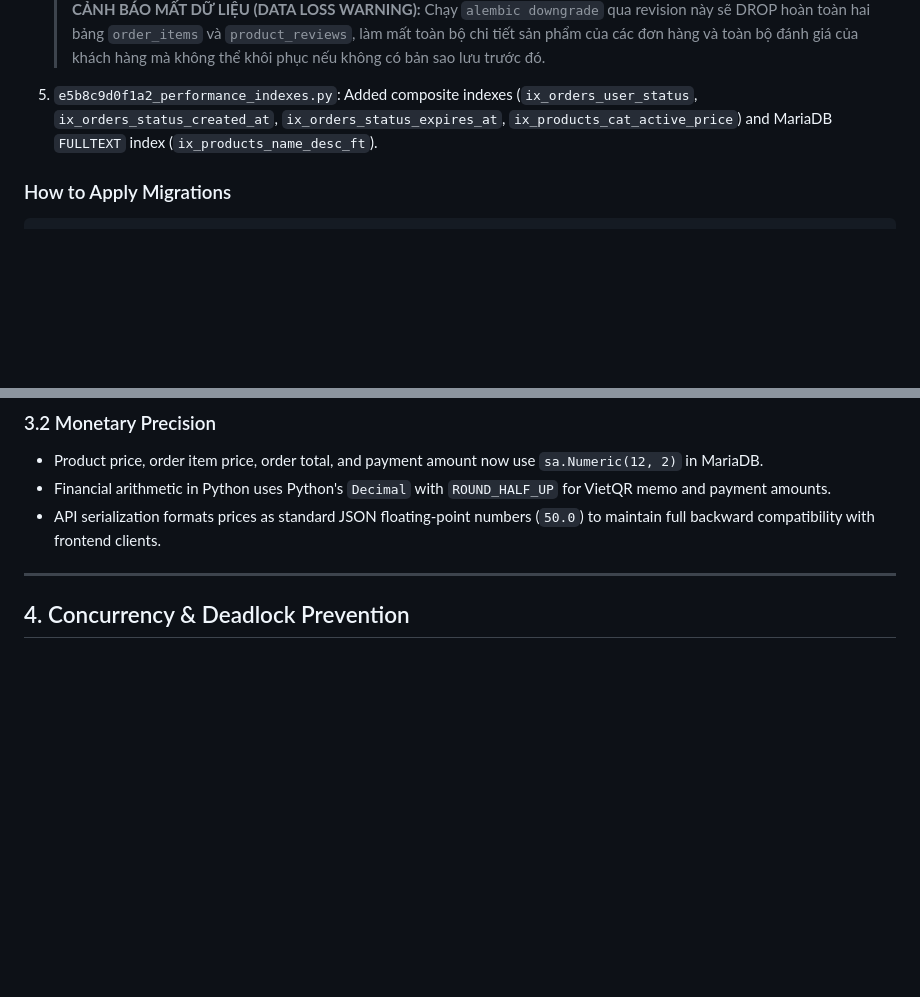
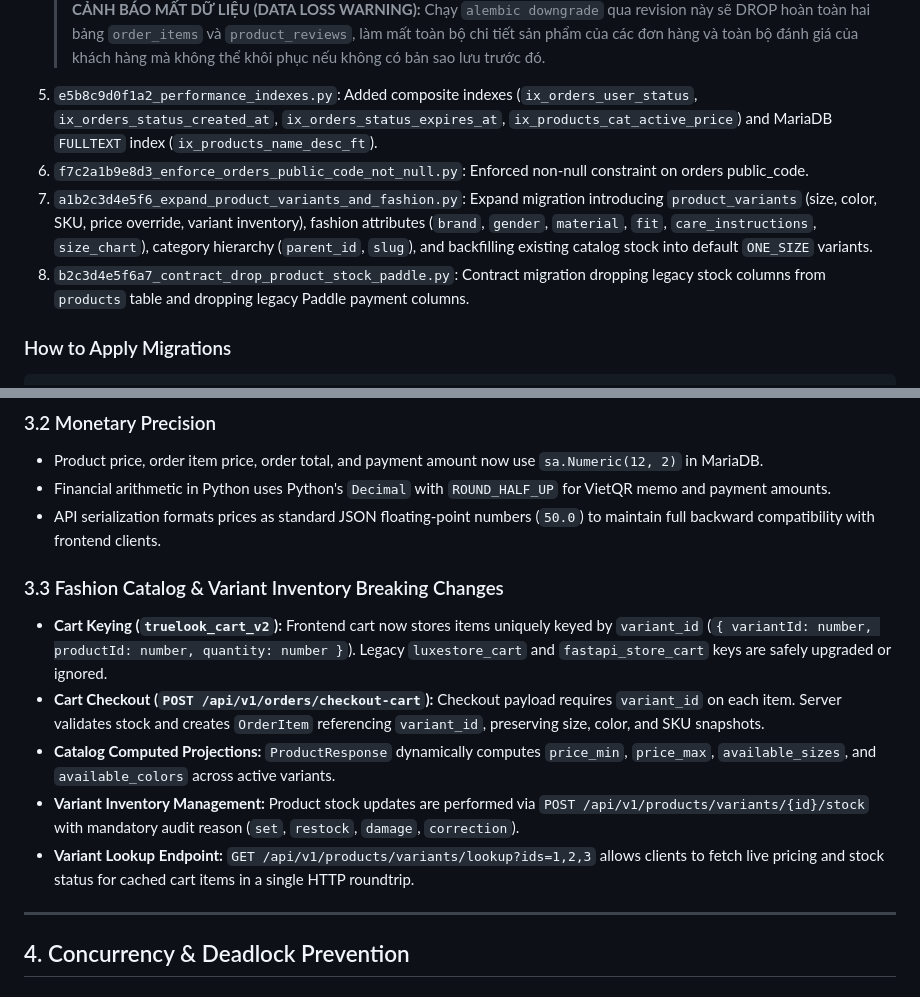
Before and after one commit to ngthais0607/VTON-shopping-online, a Markdown page: MIGRATION_NOTES.md, 2 parts joined by grey strips. GitHub-like rendering; blank space fills up the shorter version.

Commit message:
docs: update migration notes and publish VTON readiness evaluation

````diff
--- a/MIGRATION_NOTES.md
+++ b/MIGRATION_NOTES.md
@@ -21,6 +21,9 @@ This document summarizes the architectural hardening, data integrity improvement
 4. `d4a7c8e91f23_order_items_and_reviews_integrity.py`: Created `order_items` and `product_reviews`, backfilled legacy orders into `order_items`, added quantity constraints (`stock_quantity >= 0`, `reserved_quantity >= 0`, `sold_quantity >= 0`).
    > **CẢNH BÁO MẤT DỮ LIỆU (DATA LOSS WARNING):** Chạy `alembic downgrade` qua revision này sẽ DROP hoàn toàn hai bảng `order_items` và `product_reviews`, làm mất toàn bộ chi tiết sản phẩm của các đơn hàng và toàn bộ đánh giá của khách hàng mà không thể khôi phục nếu không có bản sao lưu trước đó.
 5. `e5b8c9d0f1a2_performance_indexes.py`: Added composite indexes (`ix_orders_user_status`, `ix_orders_status_created_at`, `ix_orders_status_expires_at`, `ix_products_cat_active_price`) and MariaDB `FULLTEXT` index (`ix_products_name_desc_ft`).
+6. `f7c2a1b9e8d3_enforce_orders_public_code_not_null.py`: Enforced non-null constraint on orders public_code.
+7. `a1b2c3d4e5f6_expand_product_variants_and_fashion.py`: Expand migration introducing `product_variants` (size, color, SKU, price override, variant inventory), fashion attributes (`brand`, `gender`, `material`, `fit`, `care_instructions`, `size_chart`), category hierarchy (`parent_id`, `slug`), and backfilling existing catalog stock into default `ONE_SIZE` variants.
+8. `b2c3d4e5f6a7_contract_drop_product_stock_paddle.py`: Contract migration dropping legacy stock columns from `products` table and dropping legacy Paddle payment columns.
 
 ### How to Apply Migrations
 ```bash
@@ -51,6 +54,13 @@ alembic downgrade -1
 - Product price, order item price, order total, and payment amount now use `sa.Numeric(12, 2)` in MariaDB.
 - Financial arithmetic in Python uses Python's `Decimal` with `ROUND_HALF_UP` for VietQR memo and payment amounts.
 - API serialization formats prices as standard JSON floating-point numbers (`50.0`) to maintain full backward compatibility with frontend clients.
+
+### 3.3 Fashion Catalog & Variant Inventory Breaking Changes
+- **Cart Keying (`truelook_cart_v2`):** Frontend cart now stores items uniquely keyed by `variant_id` (`{ variantId: number, productId: number, quantity: number }`). Legacy `luxestore_cart` and `fastapi_store_cart` keys are safely upgraded or ignored.
+- **Cart Checkout (`POST /api/v1/orders/checkout-cart`):** Checkout payload requires `variant_id` on each item. Server validates stock and creates `OrderItem` referencing `variant_id`, preserving size, color, and SKU snapshots.
+- **Catalog Computed Projections:** `ProductResponse` dynamically computes `price_min`, `price_max`, `available_sizes`, and `available_colors` across active variants.
+- **Variant Inventory Management:** Product stock updates are performed via `POST /api/v1/products/variants/{id}/stock` with mandatory audit reason (`set`, `restock`, `damage`, `correction`).
+- **Variant Lookup Endpoint:** `GET /api/v1/products/variants/lookup?ids=1,2,3` allows clients to fetch live pricing and stock status for cached cart items in a single HTTP roundtrip.
 
 ---
 
````
Also changed, not shown: docs/VTON_READINESS.md (added, +80 -0 lines).
